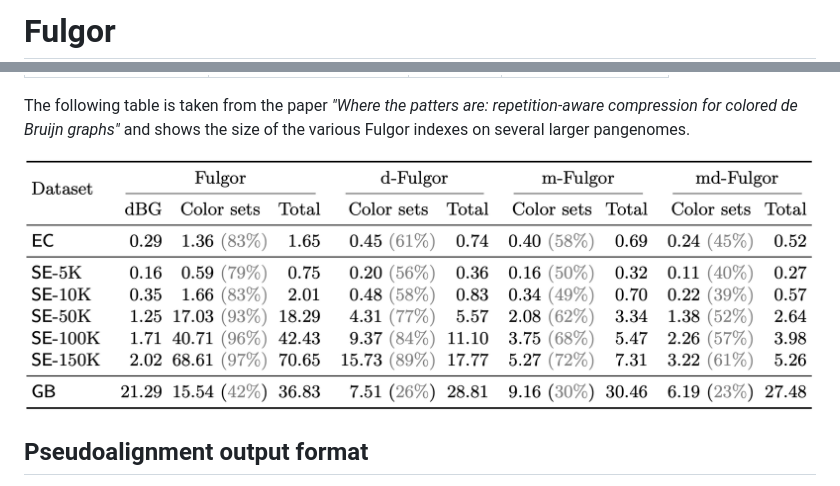
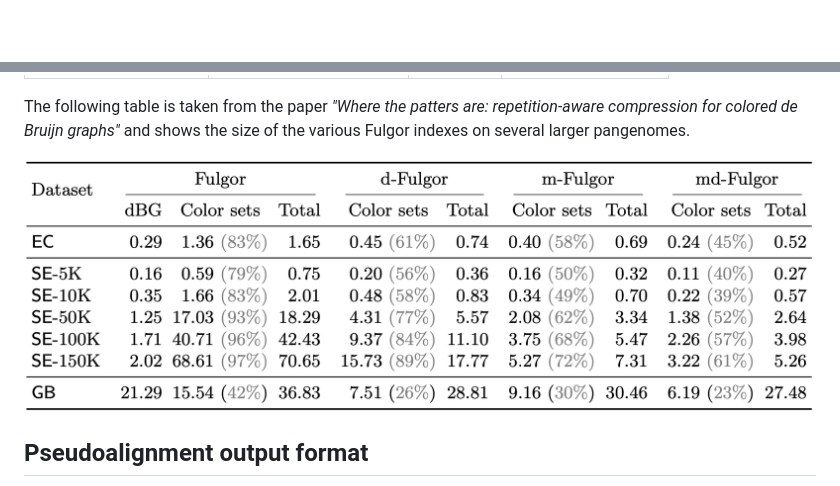
Before and after one commit to jermp/fulgor, a Markdown page: README.md, 2 parts joined by grey strips. Drawn GitHub-style; blank space fills up the shorter version.

```diff
--- a/README.md
+++ b/README.md
@@ -1,3 +1 @@
-Fulgor
-======
 
@@ -173,7 +178,7 @@ See the table below.
 
 The following table is taken from the paper *"Where the patters are: repetition-aware compression for colored de Bruijn graphs"* and shows the size of the various Fulgor indexes on several larger pangenomes.
 
-![Index size](./fulgor_index_size.png)
+![Index size](./img/fulgor_index_size.png)
 
 
 Pseudoalignment output format
```
Also changed, not shown: other parts of README.md (+8 -1 lines), img/fulgor.png (added), img/fulgor_index_size.png (renamed from fulgor_index_size.png), img/fulgor_on_dark.png (added).
